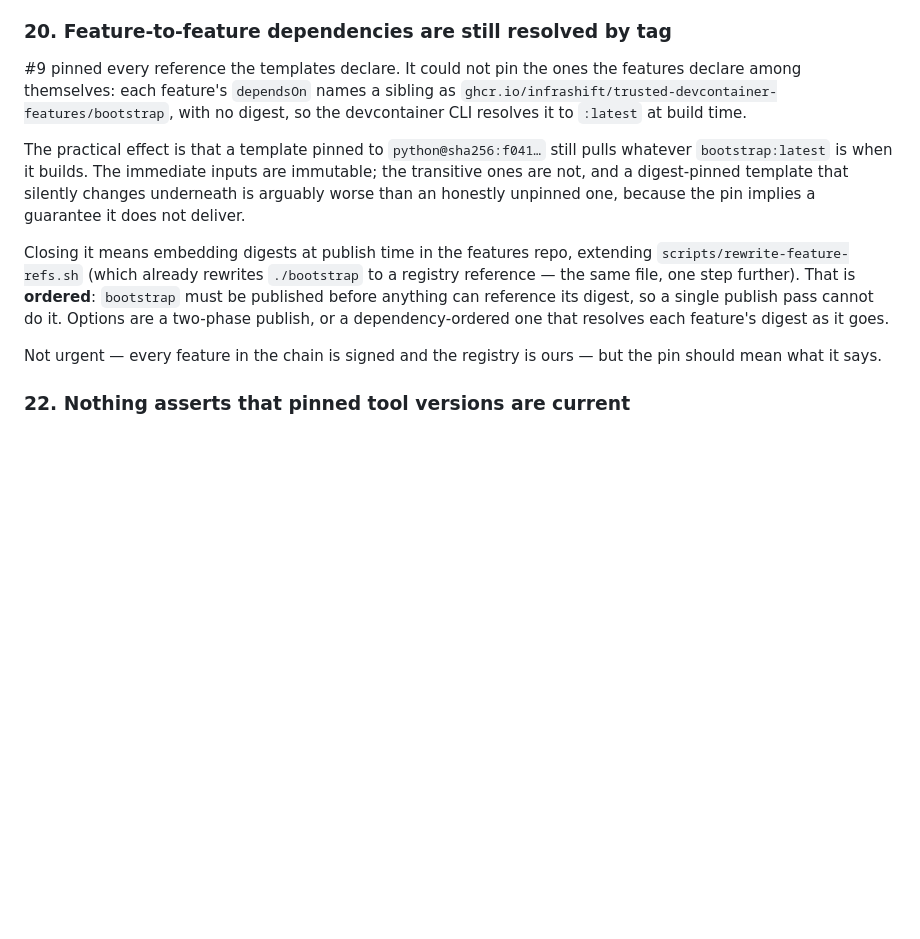
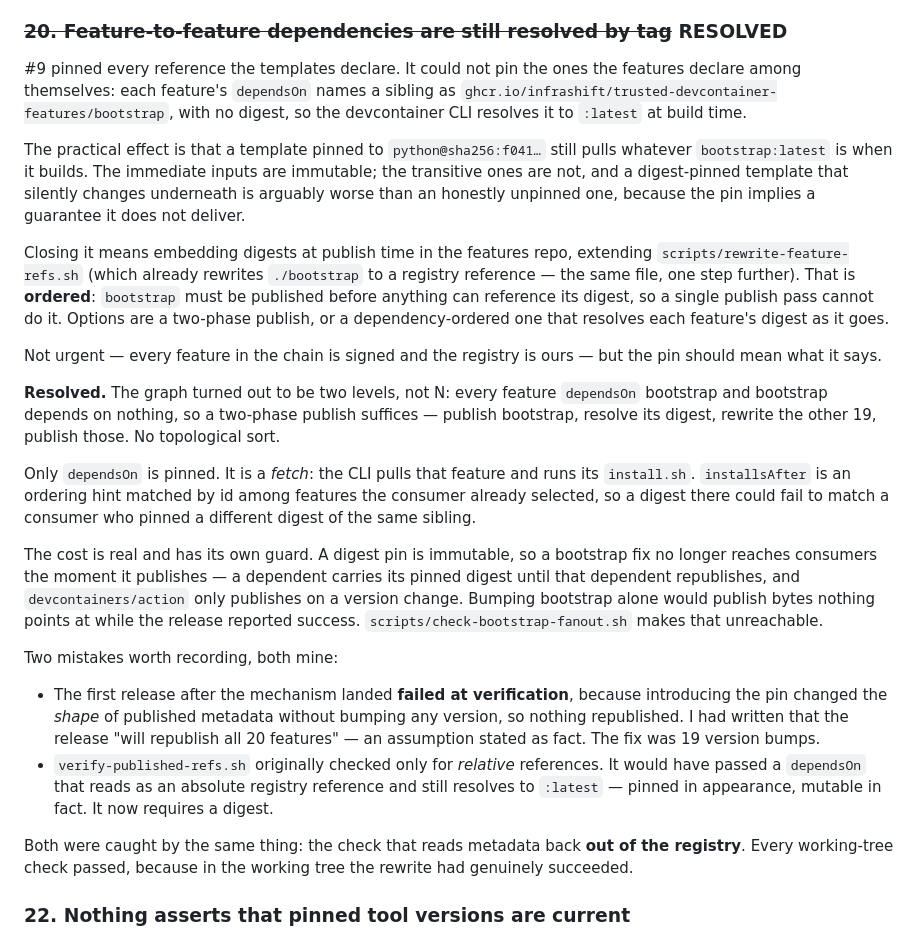
Before and after one commit to infrashift/trusted-devcontainer-templates, a Markdown page: TODO.md, the part around the change. Rendered like a GitHub page; blank space fills up the shorter version.

Commit message:
Mark TODO 20 resolved
Records what the fix turned out to be -- two levels rather than N, dependsOn
only, and the fan-out guard that pays for the immutability -- along with the two
mistakes made getting there: a release that failed verification because
introducing the pin changed the shape of published metadata without bumping any
version, and a verification that originally accepted an absolute reference with
no digest.

Co-Authored-By: Claude Opus 5 (1M context) <noreply@anthropic.com>
Claude-Session: https://claude.ai/code/session_01Bsk8gmtf9msTZZMecZyrbx

```diff
--- a/TODO.md
+++ b/TODO.md
@@ -394,7 +394,7 @@ Two things found while checking this, both worth keeping in mind:
   features on GitHub Free. Both repos here are public, so both work. Making either private without a
   Team plan would silently remove them.
 
-### 20. Feature-to-feature dependencies are still resolved by tag
+### ~~20. Feature-to-feature dependencies are still resolved by tag~~ RESOLVED
 
 #9 pinned every reference the templates declare. It could not pin the ones the features declare among
 themselves: each feature's `dependsOn` names a sibling as
@@ -415,6 +415,33 @@ dependency-ordered one that resolves each feature's digest as it goes.
 Not urgent — every feature in the chain is signed and the registry is ours — but the pin should mean
 what it says.
 
+**Resolved.** The graph turned out to be two levels, not N: every feature `dependsOn` bootstrap and
+bootstrap depends on nothing, so a two-phase publish suffices — publish bootstrap, resolve its digest,
+rewrite the other 19, publish those. No topological sort.
+
+Only `dependsOn` is pinned. It is a *fetch*: the CLI pulls that feature and runs its `install.sh`.
+`installsAfter` is an ordering hint matched by id among features the consumer already selected, so a
+digest there could fail to match a consumer who pinned a different digest of the same sibling.
+
+The cost is real and has its own guard. A digest pin is immutable, so a bootstrap fix no longer
+reaches consumers the moment it publishes — a dependent carries its pinned digest until that
+dependent republishes, and `devcontainers/action` only publishes on a version change. Bumping
+bootstrap alone would publish bytes nothing points at while the release reported success.
+`scripts/check-bootstrap-fanout.sh` makes that unreachable.
+
+Two mistakes worth recording, both mine:
+
+- The first release after the mechanism landed **failed at verification**, because introducing the
+  pin changed the *shape* of published metadata without bumping any version, so nothing republished.
+  I had written that the release "will republish all 20 features" — an assumption stated as fact. The
+  fix was 19 version bumps.
+- `verify-published-refs.sh` originally checked only for *relative* references. It would have passed
+  a `dependsOn` that reads as an absolute registry reference and still resolves to `:latest` — pinned
+  in appearance, mutable in fact. It now requires a digest.
+
+Both were caught by the same thing: the check that reads metadata back **out of the registry**. Every
+working-tree check passed, because in the working tree the rewrite had genuinely succeeded.
+
 ### 22. Nothing asserts that pinned tool versions are current
 
 #21 stopped the gate blocking on dependencies vendored inside artifacts we cannot rebuild, on the
```
